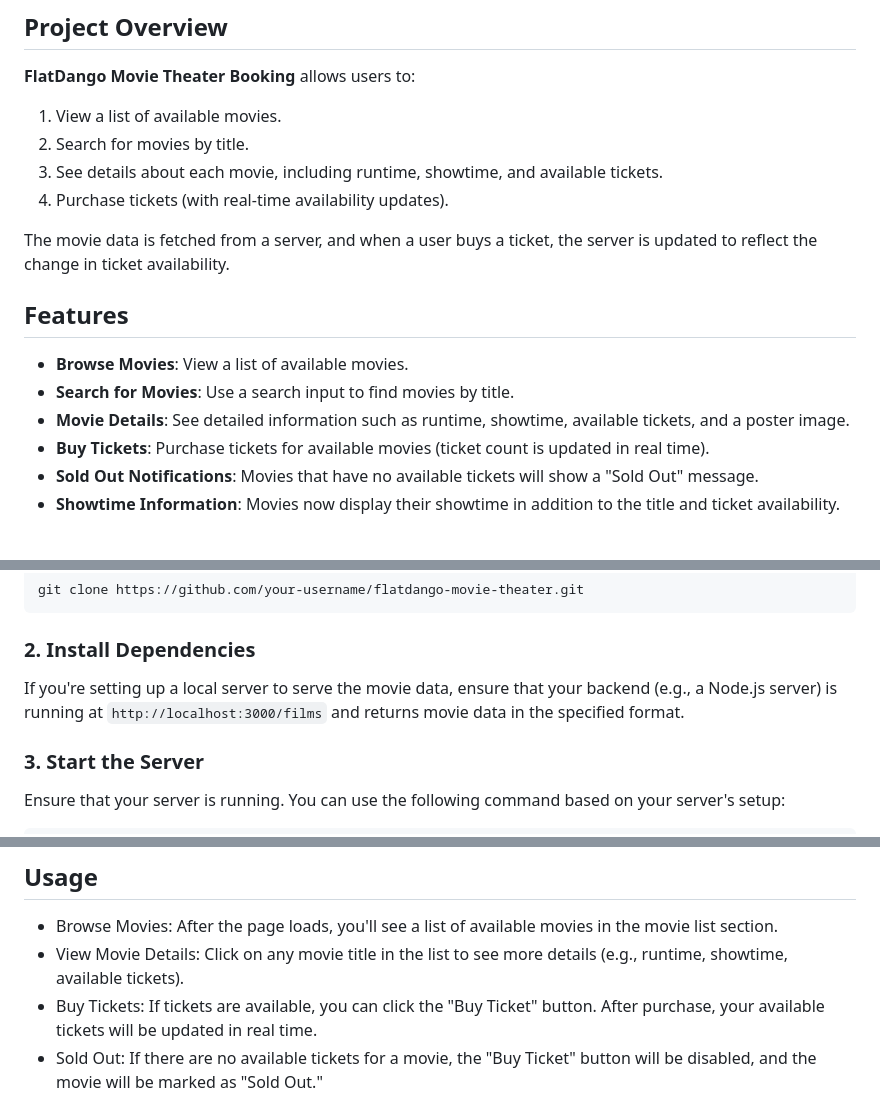
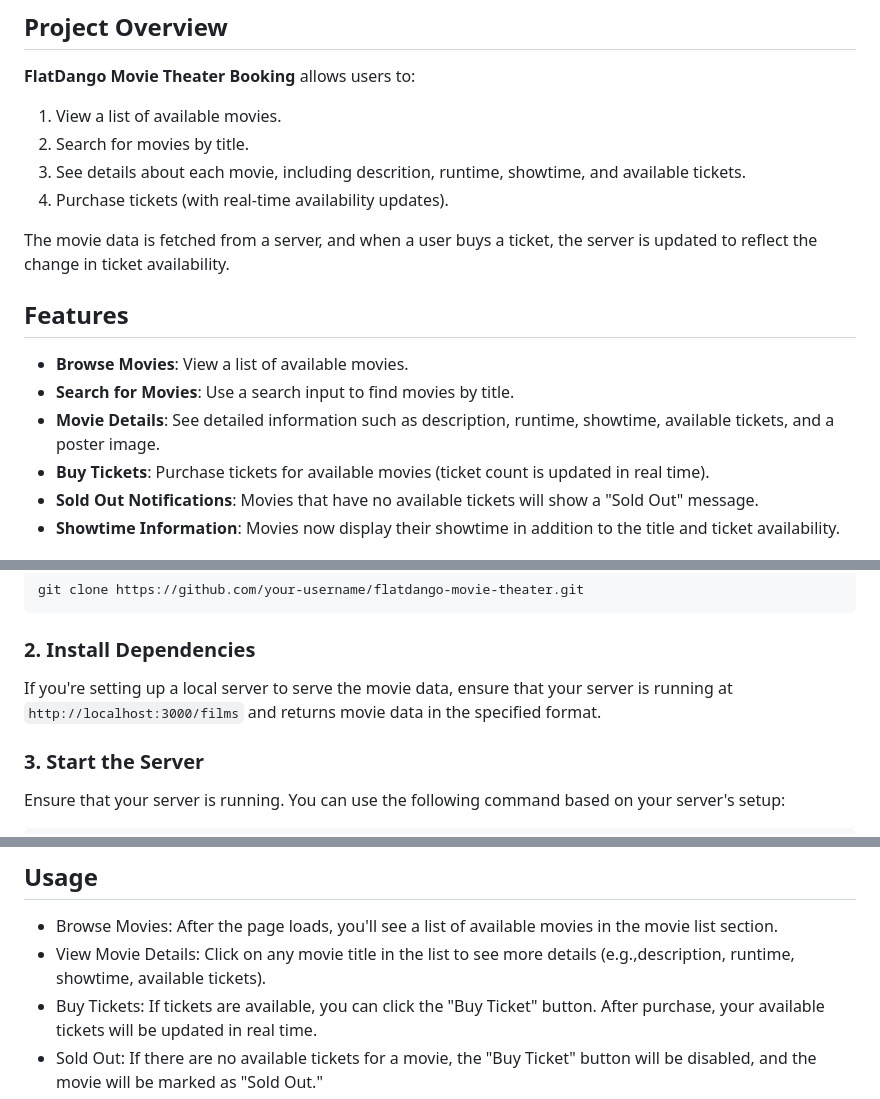
Before and after one commit to MACKENA05/Week-3-Code-Challenge, a Markdown page: README.md, 3 parts joined by grey strips. GitHub-like rendering.

Commit message:
updated the readme file with the description information

````diff
--- a/README.md
+++ b/README.md
@@ -18,7 +18,7 @@ Welcome to FlatDango—a dynamic movie theater booking system where you can brow
 **FlatDango Movie Theater Booking** allows users to:
 1. View a list of available movies.
 2. Search for movies by title.
-3. See details about each movie, including runtime, showtime, and available tickets.
+3. See details about each movie, including descrition, runtime, showtime, and available tickets.
 4. Purchase tickets (with real-time availability updates).
 
 The movie data is fetched from a server, and when a user buys a ticket, the server is updated to reflect the change in ticket availability.
@@ -27,7 +27,7 @@ The movie data is fetched from a server, and when a user buys a ticket, the serv
 
 - **Browse Movies**: View a list of available movies.
 - **Search for Movies**: Use a search input to find movies by title.
-- **Movie Details**: See detailed information such as runtime, showtime, available tickets, and a poster image.
+- **Movie Details**: See detailed information such as description, runtime, showtime, available tickets, and a poster image.
 - **Buy Tickets**: Purchase tickets for available movies (ticket count is updated in real time).
 - **Sold Out Notifications**: Movies that have no available tickets will show a "Sold Out" message.
 - **Showtime Information**: Movies now display their showtime in addition to the title and ticket availability.
@@ -50,7 +50,7 @@ git clone https://github.com/your-username/flatdango-movie-theater.git
 ```
 
 ### 2. Install Dependencies
-If you're setting up a local server to serve the movie data, ensure that your backend (e.g., a Node.js server) is running at `http://localhost:3000/films` and returns movie data in the specified format.
+If you're setting up a local server to serve the movie data, ensure that your server is running at `http://localhost:3000/films` and returns movie data in the specified format.
 
 ### 3. Start the Server
 Ensure that your server is running. You can use the following command based on your server's setup:
@@ -67,7 +67,7 @@ open index.html
 ```
 ## Usage
 - Browse Movies: After the page loads, you'll see a list of available movies in the movie list section.
-- View Movie Details: Click on any movie title in the list to see more details (e.g., runtime, showtime, available tickets).
+- View Movie Details: Click on any movie title in the list to see more details (e.g.,description, runtime, showtime, available tickets).
 - Buy Tickets: If tickets are available, you can click the "Buy Ticket" button. After purchase, your available tickets will be updated in real time.
 - Sold Out: If there are no available tickets for a movie, the "Buy Ticket" button will be disabled, and the movie will be marked as "Sold Out."
 
````
